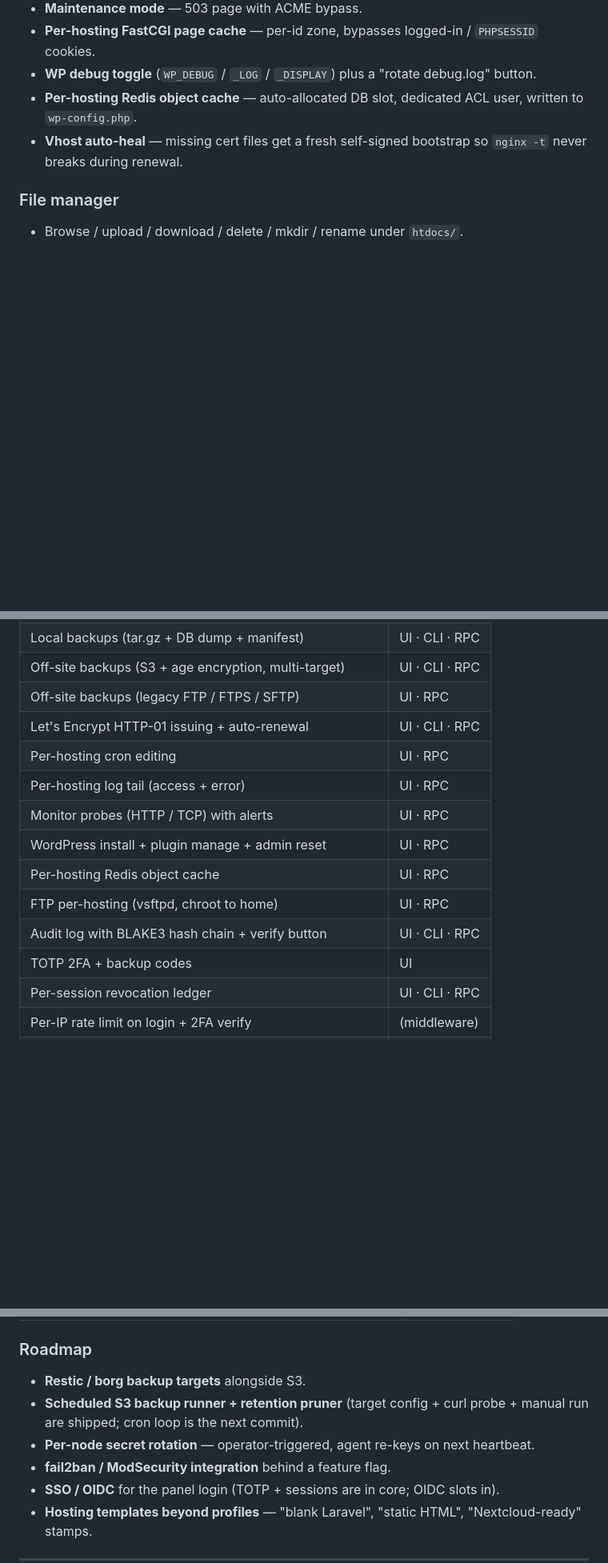
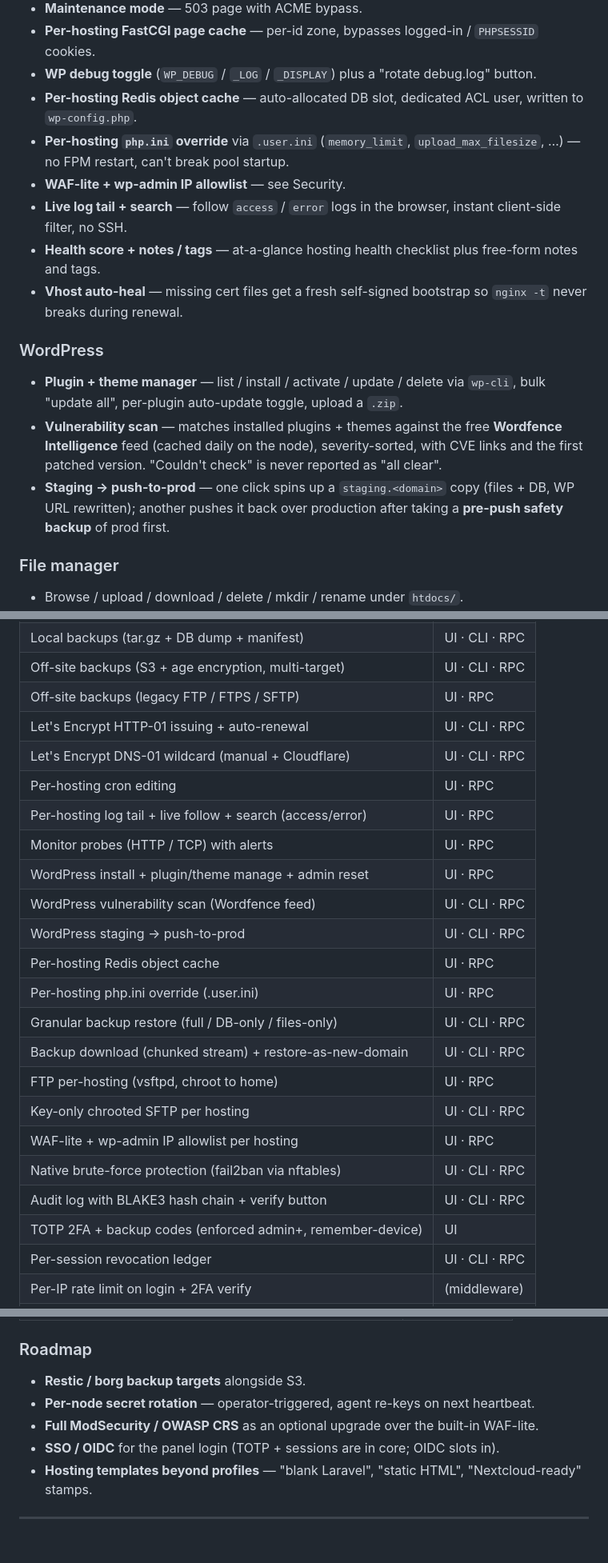
Before and after one commit to nechodom/hyperion, a Markdown page: README.md, 3 parts joined by grey strips. Shown at 80% size. Rendered like a GitHub page; blank space fills up the shorter version.

Commit message:
docs: README — document the wildcard/WAF/fail2ban/SFTP/2FA/staging/backup wave
Covers DNS-01 wildcard certs, WAF-lite + wp-admin allowlist, native
fail2ban, key-only SFTP, enforced admin+ 2FA + remember-device, WP
vulnerability scan, WP staging→push-to-prod, granular backup restore +
download + restore-as-new-domain, and per-hosting php.ini override.

Co-Authored-By: Claude Opus 4.8 (1M context) <noreply@anthropic.com>

```diff
--- a/README.md
+++ b/README.md
@@ -174,7 +175,17 @@ directly to nginx, FPM, and the WordPress install. Every save runs
 - **Per-hosting FastCGI page cache** — per-id zone, bypasses logged-in / `PHPSESSID` cookies.
 - **WP debug toggle** (`WP_DEBUG` / `_LOG` / `_DISPLAY`) plus a "rotate debug.log" button.
 - **Per-hosting Redis object cache** — auto-allocated DB slot, dedicated ACL user, written to `wp-config.php`.
+- **Per-hosting `php.ini` override** via `.user.ini` (`memory_limit`, `upload_max_filesize`, …) — no FPM restart, can't break pool startup.
+- **WAF-lite + wp-admin IP allowlist** — see Security.
+- **Live log tail + search** — follow `access` / `error` logs in the browser, instant client-side filter, no SSH.
+- **Health score + notes / tags** — at-a-glance hosting health checklist plus free-form notes and tags.
 - **Vhost auto-heal** — missing cert files get a fresh self-signed bootstrap so `nginx -t` never breaks during renewal.
+
+### WordPress
+
+- **Plugin + theme manager** — list / install / activate / update / delete via `wp-cli`, bulk "update all", per-plugin auto-update toggle, upload a `.zip`.
+- **Vulnerability scan** — matches installed plugins + themes against the free **Wordfence Intelligence** feed (cached daily on the node), severity-sorted, with CVE links and the first patched version. "Couldn't check" is never reported as "all clear".
+- **Staging → push-to-prod** — one click spins up a `staging.<domain>` copy (files + DB, WP URL rewritten); another pushes it back over production after taking a **pre-push safety backup** of prod first.
 
 ### File manager
 
@@ -405,14 +422,23 @@ hyperion/
 | Off-site backups (S3 + age encryption, multi-target)      | UI · CLI · RPC  |
 | Off-site backups (legacy FTP / FTPS / SFTP)               | UI · RPC        |
 | Let's Encrypt HTTP-01 issuing + auto-renewal              | UI · CLI · RPC  |
+| Let's Encrypt DNS-01 wildcard (manual + Cloudflare)       | UI · CLI · RPC  |
 | Per-hosting cron editing                                  | UI · RPC        |
-| Per-hosting log tail (access + error)                     | UI · RPC        |
+| Per-hosting log tail + live follow + search (access/error)| UI · RPC        |
 | Monitor probes (HTTP / TCP) with alerts                   | UI · RPC        |
-| WordPress install + plugin manage + admin reset           | UI · RPC        |
+| WordPress install + plugin/theme manage + admin reset     | UI · RPC        |
+| WordPress vulnerability scan (Wordfence feed)             | UI · CLI · RPC  |
+| WordPress staging → push-to-prod                          | UI · CLI · RPC  |
 | Per-hosting Redis object cache                            | UI · RPC        |
+| Per-hosting php.ini override (.user.ini)                  | UI · RPC        |
+| Granular backup restore (full / DB-only / files-only)     | UI · CLI · RPC  |
+| Backup download (chunked stream) + restore-as-new-domain  | UI · CLI · RPC  |
 | FTP per-hosting (vsftpd, chroot to home)                  | UI · RPC        |
+| Key-only chrooted SFTP per hosting                        | UI · CLI · RPC  |
+| WAF-lite + wp-admin IP allowlist per hosting              | UI · RPC        |
+| Native brute-force protection (fail2ban via nftables)     | UI · CLI · RPC  |
 | Audit log with BLAKE3 hash chain + verify button          | UI · CLI · RPC  |
-| TOTP 2FA + backup codes                                   | UI              |
+| TOTP 2FA + backup codes (enforced admin+, remember-device)| UI              |
 | Per-session revocation ledger                             | UI · CLI · RPC  |
 | Per-IP rate limit on login + 2FA verify                   | (middleware)    |
 | CSP + HSTS + XFO + permissions-policy headers             | (middleware)    |
@@ -441,9 +467,8 @@ hyperion/
 ### Roadmap
 
 - **Restic / borg backup targets** alongside S3.
-- **Scheduled S3 backup runner + retention pruner** (target config + curl probe + manual run are shipped; cron loop is the next commit).
 - **Per-node secret rotation** — operator-triggered, agent re-keys on next heartbeat.
-- **fail2ban / ModSecurity integration** behind a feature flag.
+- **Full ModSecurity / OWASP CRS** as an optional upgrade over the built-in WAF-lite.
 - **SSO / OIDC** for the panel login (TOTP + sessions are in core; OIDC slots in).
 - **Hosting templates beyond profiles** — "blank Laravel", "static HTML", "Nextcloud-ready" stamps.
 
```
Also changed, not shown: other parts of README.md (+8 -1 lines).
